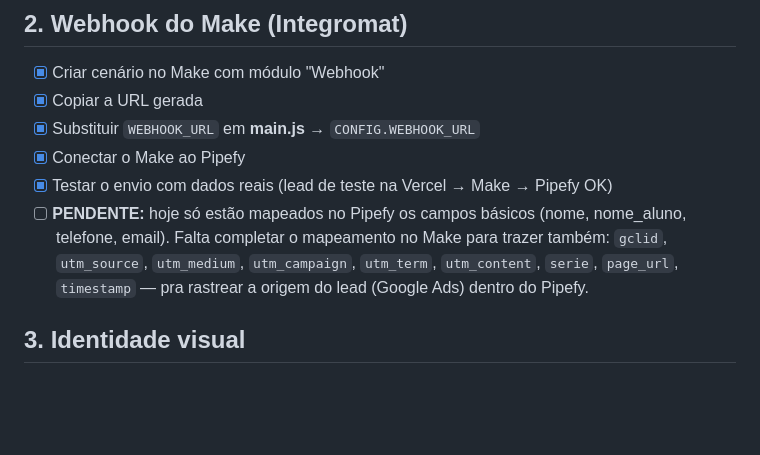
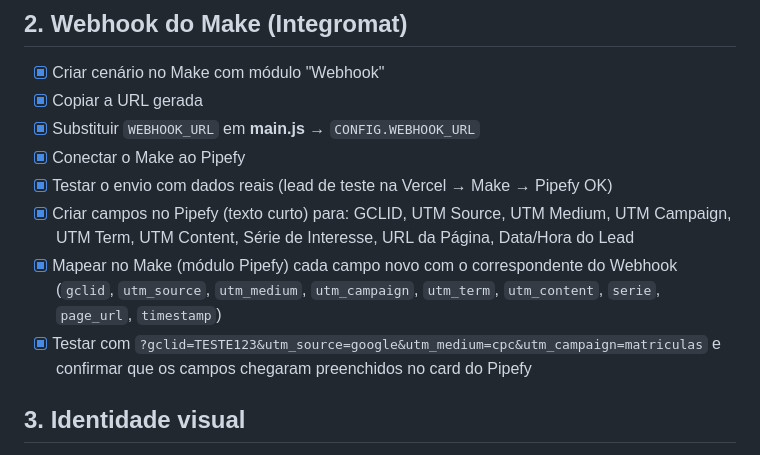
Before and after one commit to ecardbrasil/colegio-kennedy-matriculas, a Markdown page: CHECKLIST.md, the part around the change. GitHub-like rendering; blank space fills up the shorter version.

Commit message:
docs: marca mapeamento completo de UTM/gclid Make->Pipefy como concluído
Co-Authored-By: Claude Sonnet 5 <noreply@anthropic.com>
Claude-Session: https://claude.ai/code/session_012YggWy4uK4ub7w6kMvRYSc

```diff
--- a/CHECKLIST.md
+++ b/CHECKLIST.md
@@ -12,10 +12,13 @@
 - [x] Substituir `WEBHOOK_URL` em **main.js** → `CONFIG.WEBHOOK_URL`
 - [x] Conectar o Make ao Pipefy
 - [x] Testar o envio com dados reais (lead de teste na Vercel → Make → Pipefy OK)
-- [ ] **PENDENTE:** hoje só estão mapeados no Pipefy os campos básicos (nome, nome_aluno, telefone, email).
-      Falta completar o mapeamento no Make para trazer também: `gclid`, `utm_source`, `utm_medium`,
-      `utm_campaign`, `utm_term`, `utm_content`, `serie`, `page_url`, `timestamp` — pra rastrear a origem
-      do lead (Google Ads) dentro do Pipefy.
+- [x] Criar campos no Pipefy (texto curto) para: GCLID, UTM Source, UTM Medium, UTM Campaign,
+      UTM Term, UTM Content, Série de Interesse, URL da Página, Data/Hora do Lead
+- [x] Mapear no Make (módulo Pipefy) cada campo novo com o correspondente do Webhook
+      (`gclid`, `utm_source`, `utm_medium`, `utm_campaign`, `utm_term`, `utm_content`, `serie`,
+      `page_url`, `timestamp`)
+- [x] Testar com `?gclid=TESTE123&utm_source=google&utm_medium=cpc&utm_campaign=matriculas` e
+      confirmar que os campos chegaram preenchidos no card do Pipefy
 
 ## 3. Identidade visual
 - [ ] Substituir as cores em **style.css** → bloco `:root` (variáveis `--color-primary`, `--color-accent`, etc.)
```
